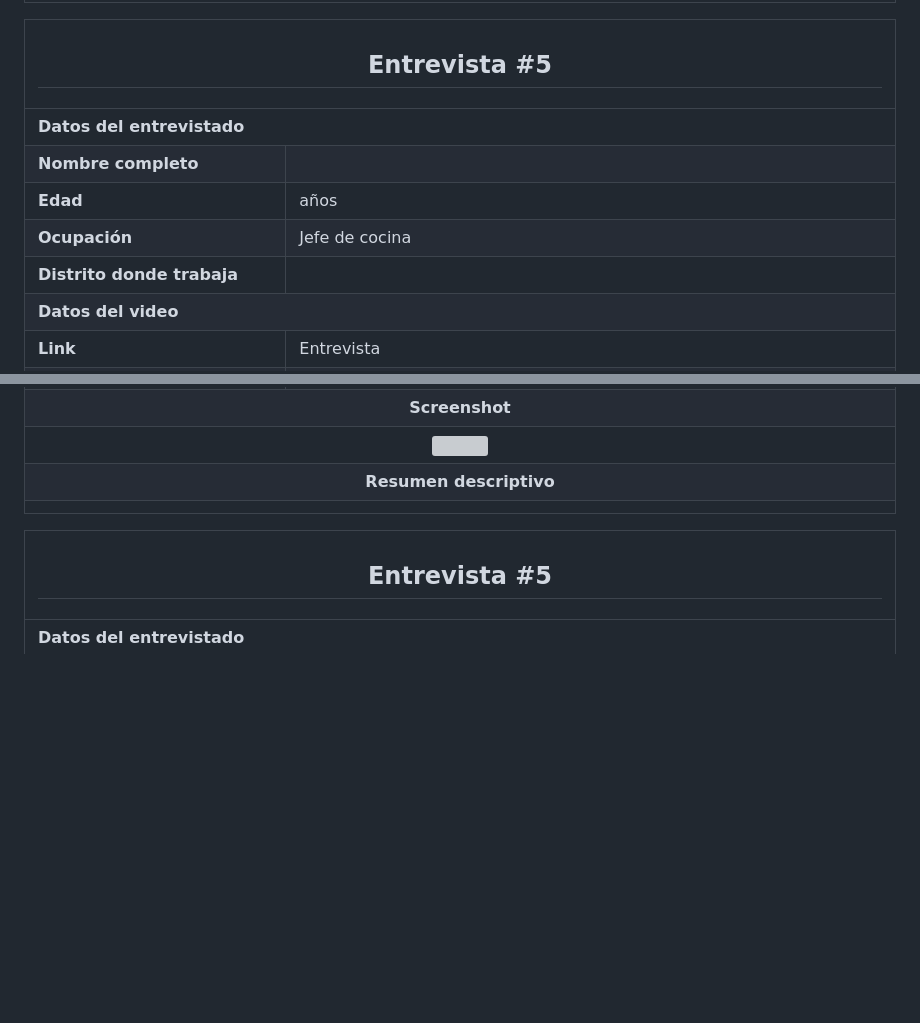
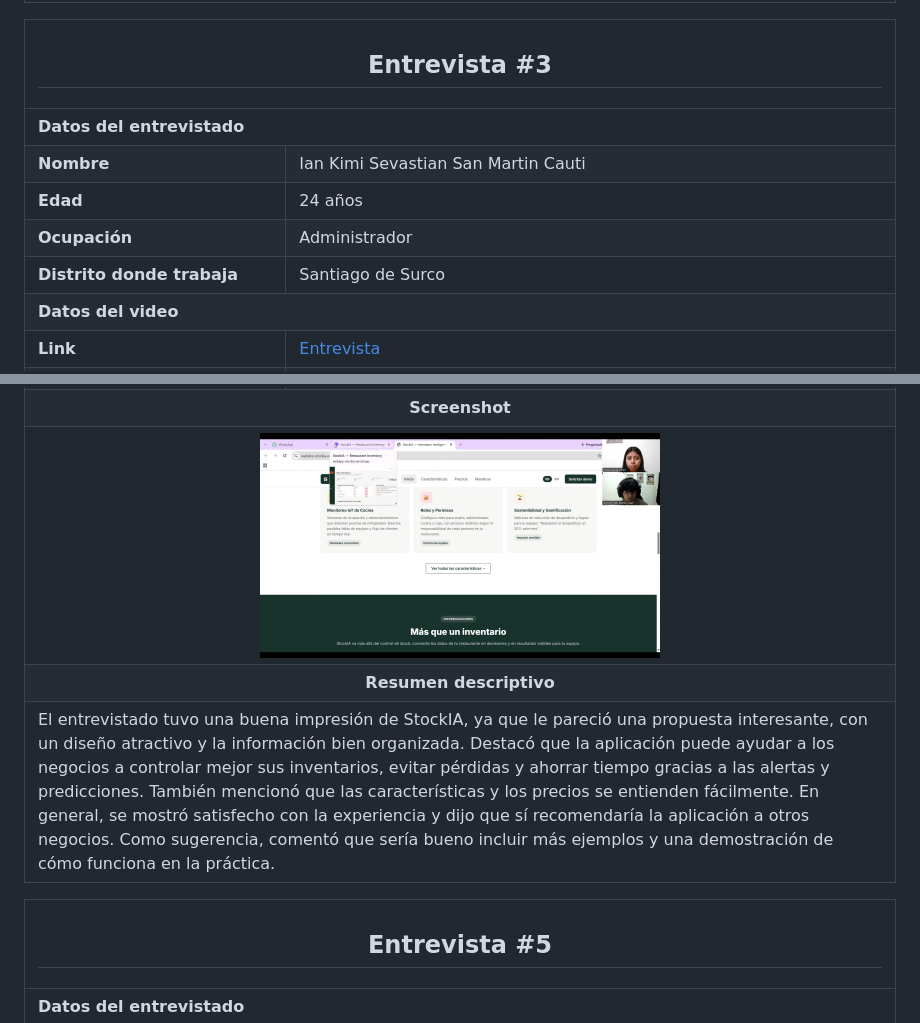
Before and after one commit to upc-pre-202620-1asi0730-16127-databit/stockia-report, a Markdown page: docs/09-chapter-5.md, 2 parts joined by grey strips. GitHub-like rendering; pictures changed too: assets/chapter-5/screenshot-interview-3.png (added); blank space fills up the shorter version; grey boxes are pictures that could not be loaded.

Commit message:
docs: update chapter 5 and add interview screenshot

```diff
--- a/docs/09-chapter-5.md
+++ b/docs/09-chapter-5.md
@@ -1247,7 +1247,7 @@ El diseño de las preguntas para la entrevista de validación fueron orientadas
 <table width="100%">
   <thead>
     <tr>
-      <th colspan="2" align="center"><h2>Entrevista #5</h2></th>
+      <th colspan="2" align="center"><h2>Entrevista #3</h2></th>
     </tr>
   </thead>
   <tbody>
@@ -1255,20 +1255,20 @@ El diseño de las preguntas para la entrevista de validación fueron orientadas
       <th colspan="2" align="left">Datos del entrevistado</th>
     </tr>
     <tr>
-      <td width="30%"><b>Nombre completo</b></td>
-      <td></td>
+      <td width="30%"><b>Nombre</b></td>
+      <td>Ian Kimi Sevastian San Martin Cauti</td>
     </tr>
     <tr>
       <td><b>Edad</b></td>
-      <td> años</td>
+      <td> 24 años</td>
     </tr>
     <tr>
       <td><b>Ocupación</b></td>
-      <td>Jefe de cocina</td>
+      <td>Administrador</td>
     </tr>
     <tr>
       <td><b>Distrito donde trabaja</b></td>
-      <td></td>
+      <td>Santiago de Surco</td>
     </tr>
     <tr>
       <th colspan="2" align="left">Datos del video</th>
@@ -1290,14 +1290,14 @@ El diseño de las preguntas para la entrevista de validación fueron orientadas
     </tr>
     <tr>
       <td colspan="2" align="center">
-        <img src="" width="400">
+        <img src="../assets/chapter-5/screenshot-interview-3.png" width="400">
       </td>
     </tr>
     <tr>
       <th colspan="2" align="center">Resumen descriptivo</th>
     </tr>
     <tr>
-      <td colspan="2" align="left">
+      <td colspan="2" align="left"> El entrevistado tuvo una buena impresión de StockIA, ya que le pareció una propuesta interesante, con un diseño atractivo y la información bien organizada. Destacó que la aplicación puede ayudar a los negocios a controlar mejor sus inventarios, evitar pérdidas y ahorrar tiempo gracias a las alertas y predicciones. También mencionó que las características y los precios se entienden fácilmente. En general, se mostró satisfecho con la experiencia y dijo que sí recomendaría la aplicación a otros negocios. Como sugerencia, comentó que sería bueno incluir más ejemplos y una demostración de cómo funciona en la práctica.
       </td>
     </tr>
   </tbody>
```
Also changed, not shown: other parts of docs/09-chapter-5.md (+3 -3 lines).
